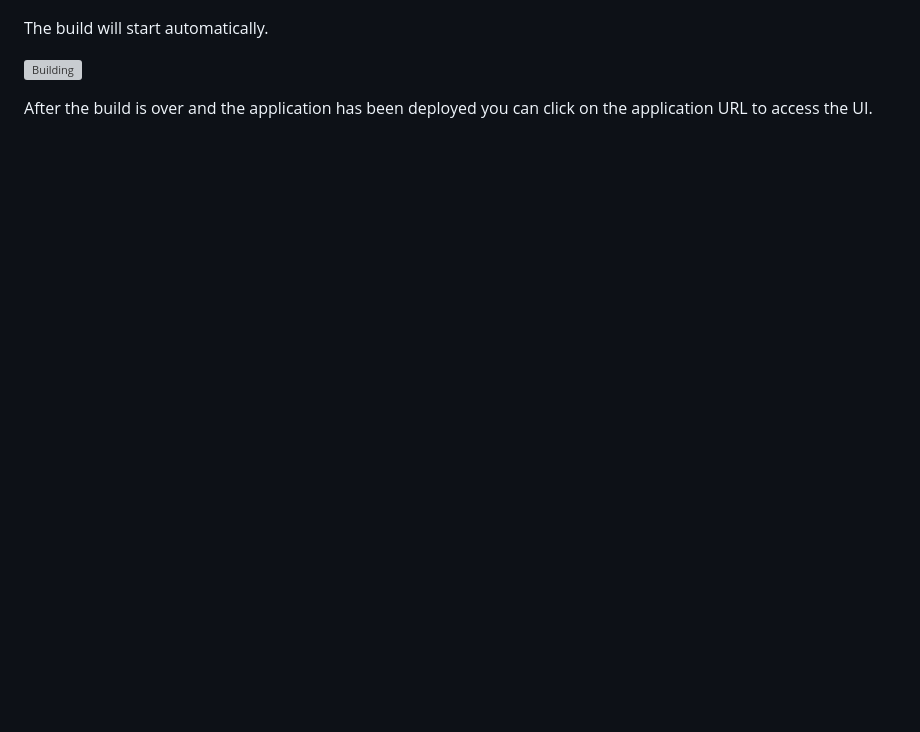
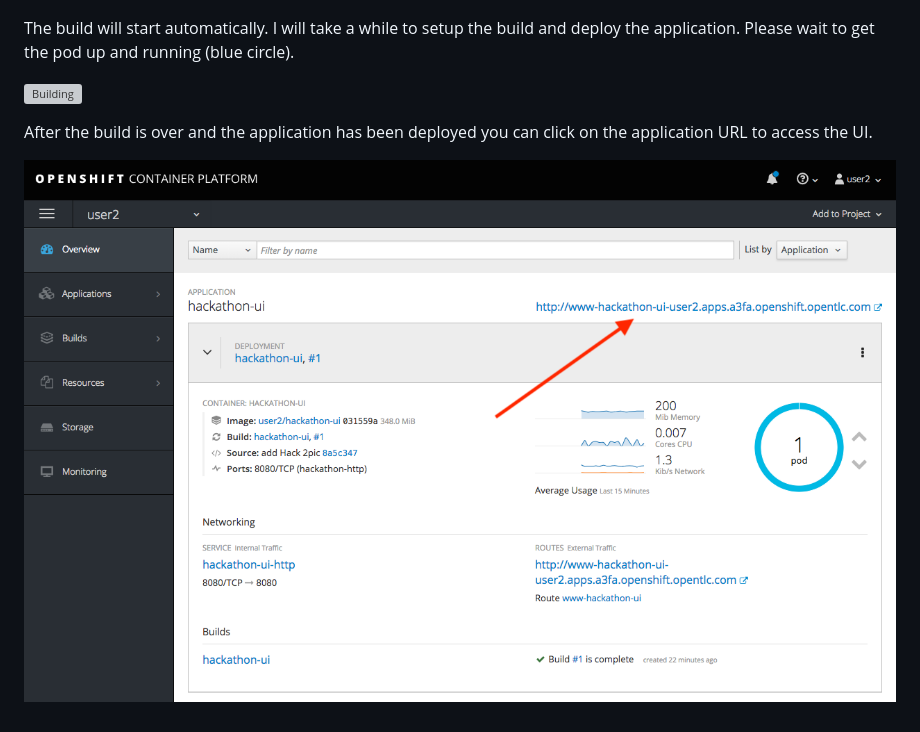
Before and after one commit to jbossdemocentral/integration-summitlab2018-fuse-amq, a Markdown page: web-application-ui.md, the part around the change printed below. GitHub-like rendering; pictures changed too: docs/images/webapp-08.png (added); blank space fills up the shorter version; grey boxes are pictures that could not be loaded.

```diff
--- a/web-application-ui.md
+++ b/web-application-ui.md
@@ -40,8 +81,10 @@ It will take a few minutes for the server to provision.
 
 ![Results](docs/images/webapp-06.png)
 
-The build will start automatically.
+The build will start automatically. I will take a while to setup the build and deploy the application. Please wait to get the pod up and running (blue circle).
 
 ![Building](docs/images/webapp-07.png)
 
 After the build is over and the application has been deployed you can click on the application URL to access the UI.
+
+![Running](docs/images/webapp-08.png)
```
Also changed, not shown: other parts of web-application-ui.md (+42 -1 lines).
